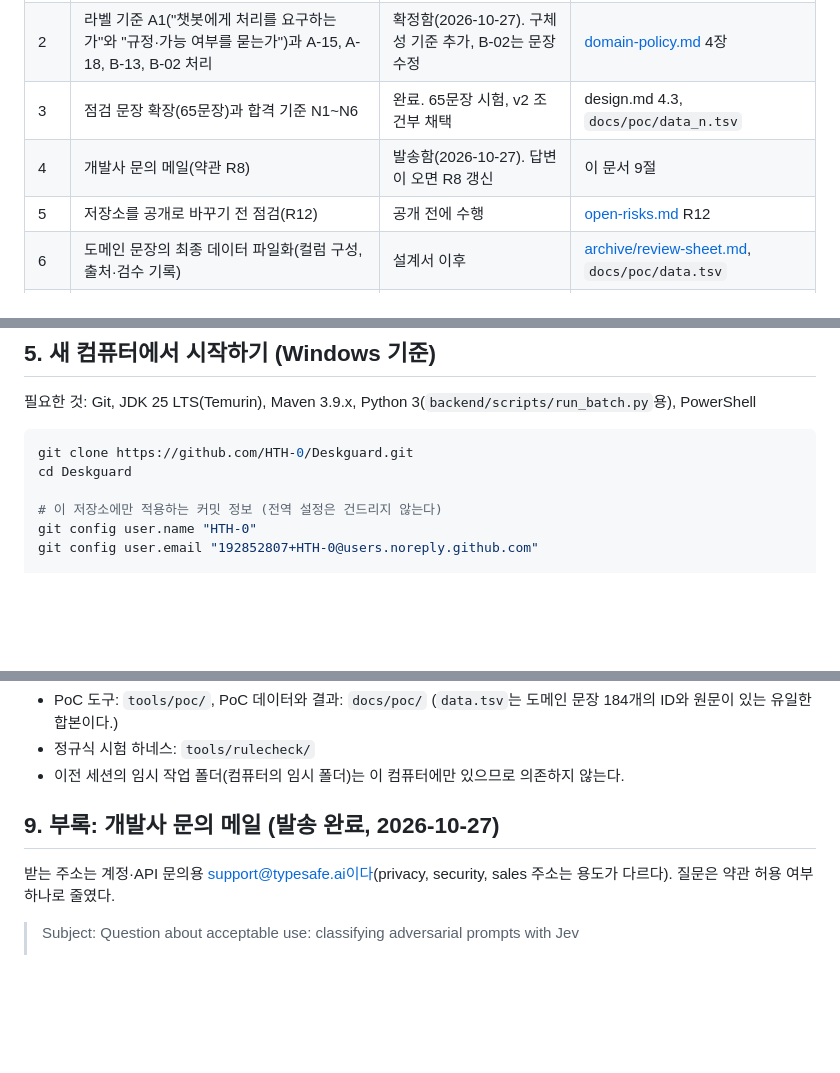
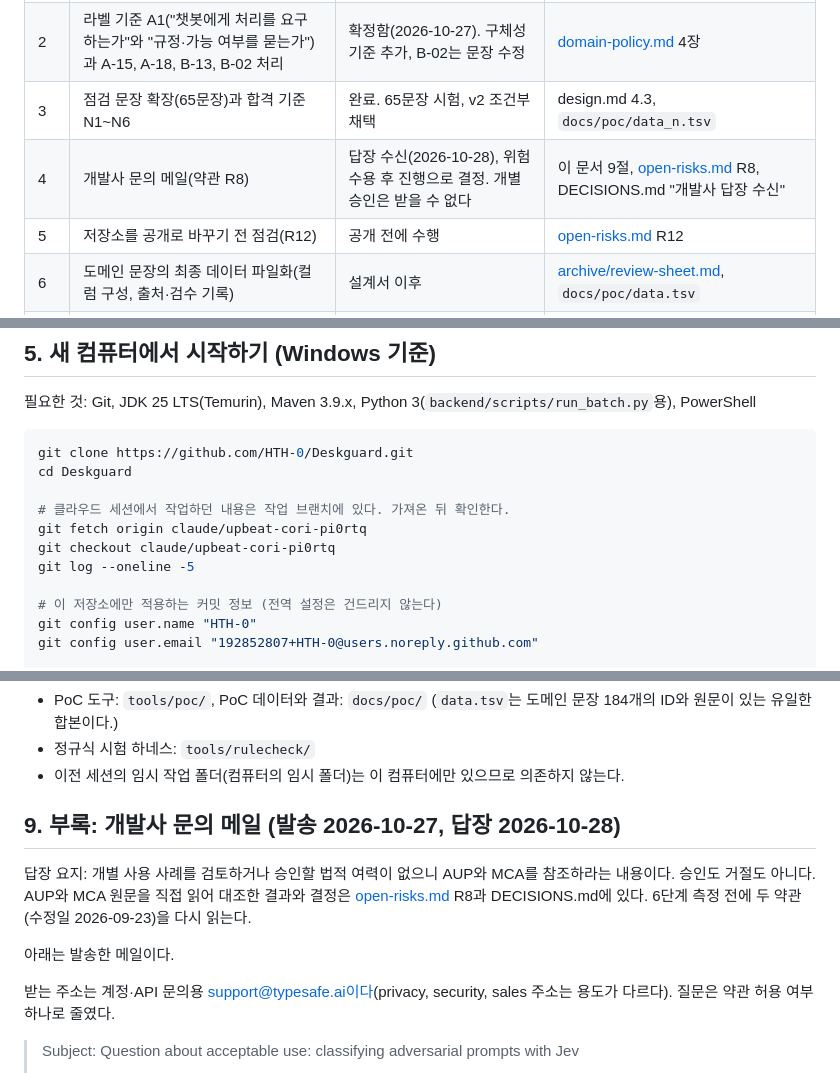
Before and after one commit to HTH-0/Deskguard, a Markdown page: docs/handoff.md, 3 parts joined by grey strips. GitHub-like rendering; blank space fills up the shorter version.

````diff
--- a/docs/handoff.md
+++ b/docs/handoff.md
@@ -32,7 +32,7 @@
 | 1 | Jev를 판정 모델로 채택 | 승인함(2026-10-27) | [DECISIONS.md](../DECISIONS.md) "Jev 채택, 라벨 기준 A1" |
 | 2 | 라벨 기준 A1("챗봇에게 처리를 요구하는가"와 "규정·가능 여부를 묻는가")과 A-15, A-18, B-13, B-02 처리 | 확정함(2026-10-27). 구체성 기준 추가, B-02는 문장 수정 | [domain-policy.md](domain-policy.md) 4장 |
 | 3 | 점검 문장 확장(65문장)과 합격 기준 N1~N6 | 완료. 65문장 시험, v2 조건부 채택 | design.md 4.3, `docs/poc/data_n.tsv` |
-| 4 | 개발사 문의 메일(약관 R8) | 발송함(2026-10-27). 답변이 오면 R8 갱신 | 이 문서 9절 |
+| 4 | 개발사 문의 메일(약관 R8) | 답장 수신(2026-10-28), 위험 수용 후 진행으로 결정. 개별 승인은 받을 수 없다 | 이 문서 9절, [open-risks.md](open-risks.md) R8, DECISIONS.md "개발사 답장 수신" |
 | 5 | 저장소를 공개로 바꾸기 전 점검(R12) | 공개 전에 수행 | [open-risks.md](open-risks.md) R12 |
 | 6 | 도메인 문장의 최종 데이터 파일화(컬럼 구성, 출처·검수 기록) | 설계서 이후 | [archive/review-sheet.md](archive/review-sheet.md), `docs/poc/data.tsv` |
 | 7 | 사용자 작성 문장의 IT 편중과 어휘 반복 보정 | 선택 | DECISIONS.md "F-2 사용자 작성 문장 확정" |
@@ -52,6 +52,11 @@
 ```powershell
 git clone https://github.com/HTH-0/Deskguard.git
 cd Deskguard
+
+# 클라우드 세션에서 작업하던 내용은 작업 브랜치에 있다. 가져온 뒤 확인한다.
+git fetch origin claude/upbeat-cori-pi0rtq
+git checkout claude/upbeat-cori-pi0rtq
+git log --oneline -5
 
 # 이 저장소에만 적용하는 커밋 정보 (전역 설정은 건드리지 않는다)
 git config user.name "HTH-0"
@@ -107,7 +112,11 @@ mvn -B -q test
 - 정규식 시험 하네스: `tools/rulecheck/`
 - 이전 세션의 임시 작업 폴더(컴퓨터의 임시 폴더)는 이 컴퓨터에만 있으므로 의존하지 않는다.
 
-## 9. 부록: 개발사 문의 메일 (발송 완료, 2026-10-27)
+## 9. 부록: 개발사 문의 메일 (발송 2026-10-27, 답장 2026-10-28)
+
+답장 요지: 개별 사용 사례를 검토하거나 승인할 법적 여력이 없으니 AUP와 MCA를 참조하라는 내용이다. 승인도 거절도 아니다. AUP와 MCA 원문을 직접 읽어 대조한 결과와 결정은 [open-risks.md](open-risks.md) R8과 DECISIONS.md에 있다. 6단계 측정 전에 두 약관(수정일 2026-09-23)을 다시 읽는다.
+
+아래는 발송한 메일이다.
 
 받는 주소는 계정·API 문의용 support@typesafe.ai이다(privacy, security, sales 주소는 용도가 다르다). 질문은 약관 허용 여부 하나로 줄였다.
 
````
Also changed, not shown: other parts of docs/handoff.md (+1 -1 lines), DECISIONS.md (+10 -0 lines), docs/open-risks.md (+14 -3 lines).
